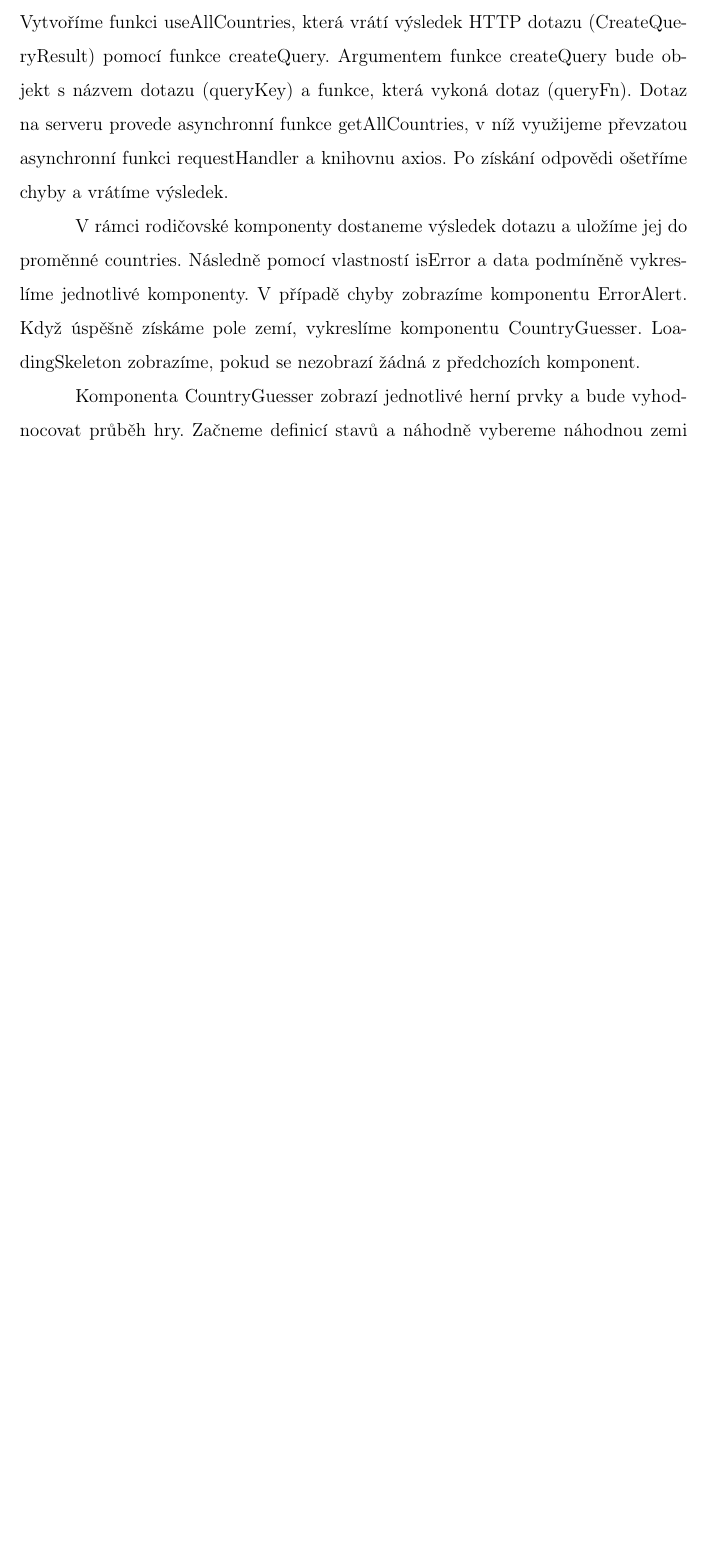
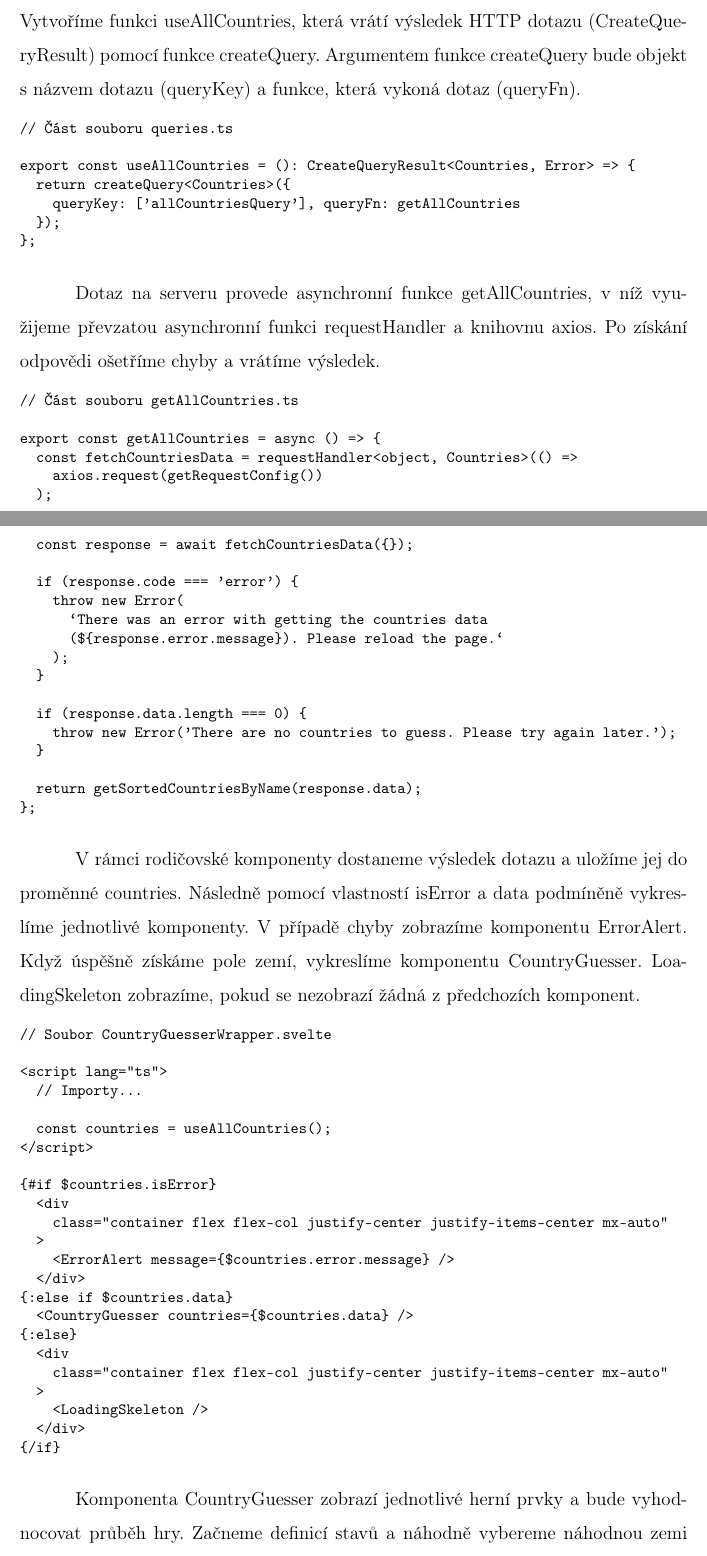
Before and after one commit to lukyncze/bachelor-thesis, a LaTeX thesis (thesis/sablona_ukazka.tex, which reads thesis/testovani_svelte.tex): part of page 50 of 56 before the commit and two parts of pages 50 and 51 of 57 after it, the two joined at a grey line, cut so that both start at the same text, the shorter picture padded with empty space. Compiled offline with pdfLaTeX.

Commit message:
thesis(svelte): add codes to modularity, deps section

```diff
--- a/thesis/testovani_svelte.tex
+++ b/thesis/testovani_svelte.tex
@@ -423,8 +423,68 @@ Dále ve hře bude seznam zemí, které uživatel hádal a modální okna pro vy
 
 Začneme s programováním rodičovské komponenty, jejíž úkolem bude získat země z veřejného API. K tomu využijeme balíček @tanstack/svelte-query a axios.
 Vytvoříme funkci useAllCountries, která vrátí výsledek HTTP dotazu (CreateQueryResult) pomocí funkce createQuery. Argumentem funkce createQuery bude objekt s názvem dotazu (queryKey) a funkce, která vykoná dotaz (queryFn).
+
+\begin{prog}
+// Část souboru queries.ts
+
+export const useAllCountries = (): CreateQueryResult<Countries, Error> => \{
+  return createQuery<Countries>(\{
+    queryKey: ['allCountriesQuery'], queryFn: getAllCountries
+  \});
+\};
+\end{prog}
+
 Dotaz na serveru provede asynchronní funkce getAllCountries, v níž využijeme převzatou asynchronní funkci requestHandler a knihovnu axios. Po získání odpovědi ošetříme chyby a vrátíme výsledek.
+
+\begin{prog}
+// Část souboru getAllCountries.ts
+
+export const getAllCountries = async () => \{
+  const fetchCountriesData = requestHandler<object, Countries>(() =>
+    axios.request(getRequestConfig())
+  );
+  const response = await fetchCountriesData(\{\});
+
+  if (response.code === 'error') \{
+    throw new Error(
+      `There was an error with getting the countries data
+      (\$\{response.error.message\}). Please reload the page.`
+    );
+  \}
+
+  if (response.data.length === 0) \{
+    throw new Error('There are no countries to guess. Please try again later.');
+  \}
+
+  return getSortedCountriesByName(response.data);
+\};
+\end{prog}
 
 V rámci rodičovské komponenty dostaneme výsledek dotazu a uložíme jej do proměnné countries. Následně pomocí vlastností isError a data podmíněně vykreslíme jednotlivé komponenty.
 V případě chyby zobrazíme komponentu ErrorAlert. Když úspěšně získáme pole zemí, vykreslíme komponentu CountryGuesser. LoadingSkeleton zobrazíme, pokud se nezobrazí žádná z předchozích komponent.
 
+\begin{prog}
+// Soubor CountryGuesserWrapper.svelte
+
+<script lang="ts">
+  // Importy...
+
+  const countries = useAllCountries();
+</script>
+
+\{#if \$countries.isError\}
+  <div
+    class="container flex flex-col justify-center justify-items-center mx-auto"
+  >
+    <ErrorAlert message=\{\$countries.error.message\} />
+  </div>
+\{:else if \$countries.data\}
+  <CountryGuesser countries=\{\$countries.data\} />
+\{:else\}
+  <div
+    class="container flex flex-col justify-center justify-items-center mx-auto"
+  >
+    <LoadingSkeleton />
+  </div>
+\{/if\}
+\end{prog}
```
Also changed, not shown: thesis/sablona_ukazka.pdf, thesis/testovani_svelte.tex (14 more changed lines), 6 other files.
